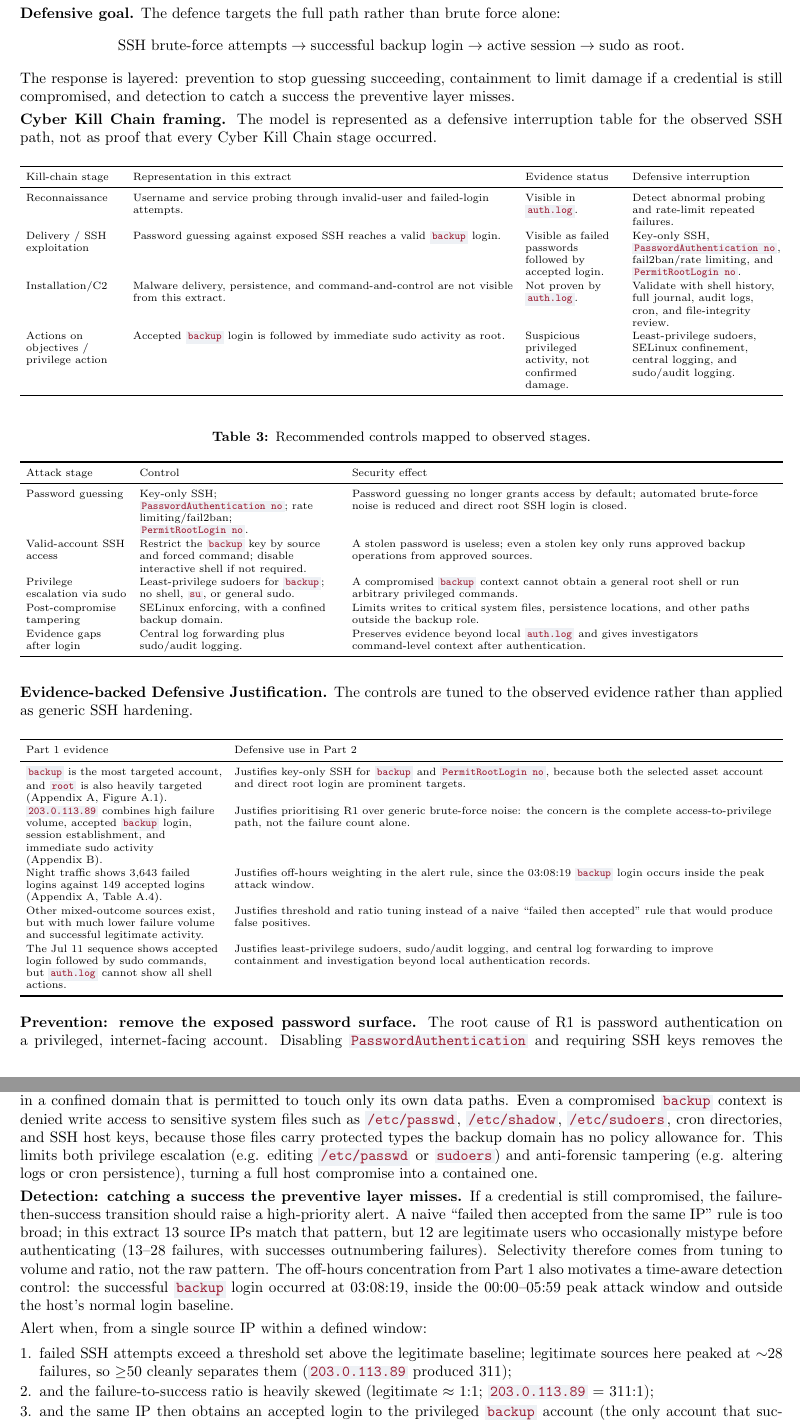
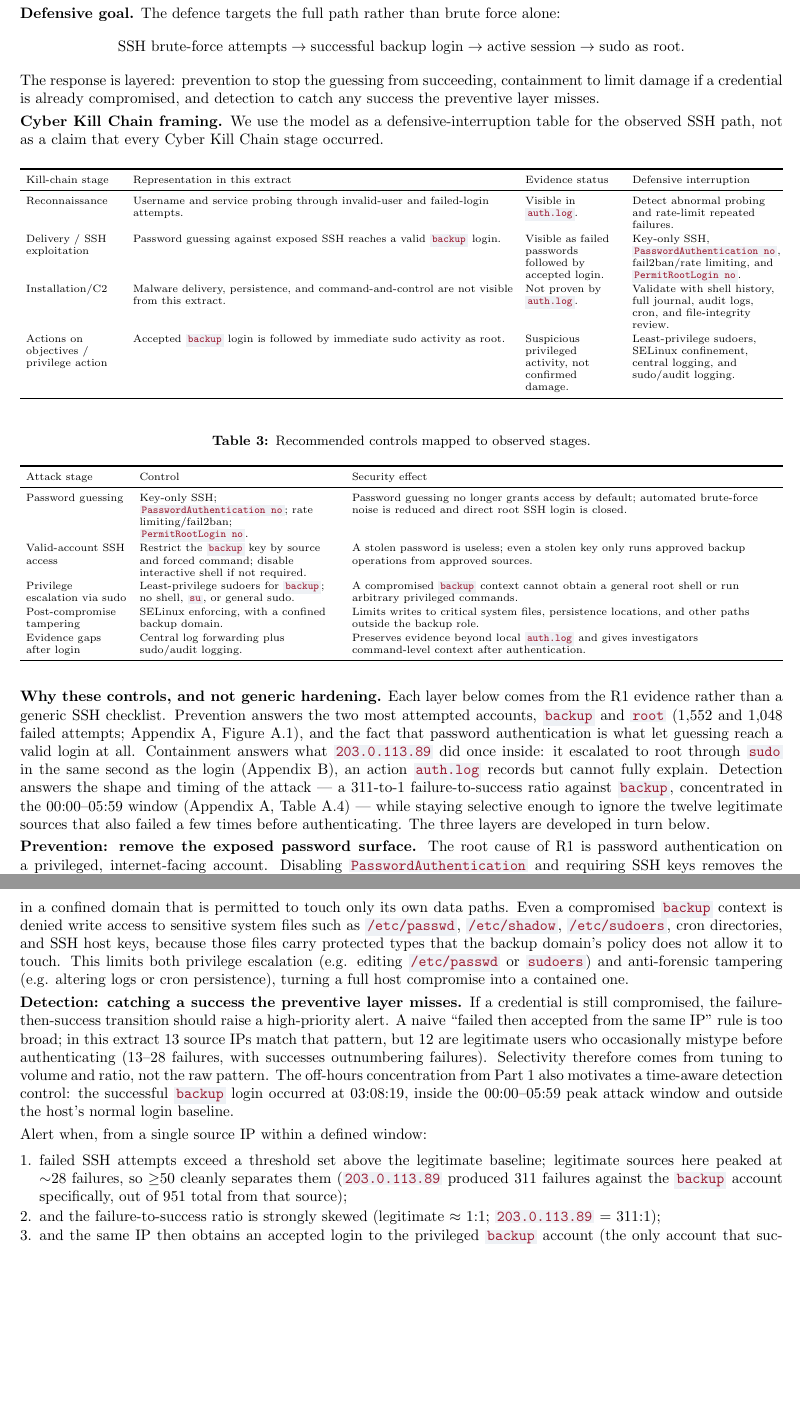
Before and after one commit to JoshDui/CSC3106Project, a LaTeX document (report/main.tex, which reads report/sections/part2.tex): two parts of pages 5 and 6 of 8, joined at a grey line, cut so that both start at the same text, the shorter picture padded with empty space. Compiled offline with pdfLaTeX.

Commit message:
part2: replace formulaic justification table with evidence-linked prose; clarify 311/951 scope; wording pass

```diff
--- a/report/sections/part2.tex
+++ b/report/sections/part2.tex
@@ -10,9 +10,9 @@
 \[
 \text{SSH brute-force attempts} \rightarrow \text{successful backup login} \rightarrow \text{active session} \rightarrow \text{sudo as root}.
 \]
-The response is layered: prevention to stop guessing succeeding, containment to limit damage if a credential is still compromised, and detection to catch a success the preventive layer misses.
+The response is layered: prevention to stop the guessing from succeeding, containment to limit damage if a credential is already compromised, and detection to catch any success the preventive layer misses.
 
-\textbf{Cyber Kill Chain framing.} The model is represented as a defensive interruption table for the observed SSH path, not as proof that every Cyber Kill Chain stage occurred.
+\textbf{Cyber Kill Chain framing.} We use the model as a defensive-interruption table for the observed SSH path, not as a claim that every Cyber Kill Chain stage occurred.
 
 \begin{center}
 \scriptsize
@@ -45,35 +45,20 @@ Evidence gaps after login & Central log forwarding plus sudo/audit logging. & Pr
 \end{tabularx}
 \end{table}
 
-\textbf{Evidence-backed Defensive Justification.} The controls are tuned to the observed evidence rather than applied as generic SSH hardening.
-
-\begin{center}
-\scriptsize
-\begin{tabularx}{\linewidth}{L{4.55cm}Y}
-\toprule
-Part 1 evidence & Defensive use in Part 2 \\
-\midrule
-\texttt{backup} is the most targeted account, and \texttt{root} is also heavily targeted (Appendix~\ref{app:evidence-risk}, Figure~\ref{fig:app-targeted-users}). & Justifies key-only SSH for \texttt{backup} and \texttt{PermitRootLogin no}, because both the selected asset account and direct root login are prominent targets. \\
-\texttt{203.0.113.89} combines high failure volume, accepted \texttt{backup} login, session establishment, and immediate sudo activity (Appendix~\ref{app:raw-excerpt}). & Justifies prioritising R1 over generic brute-force noise: the concern is the complete access-to-privilege path, not the failure count alone. \\
-Night traffic shows 3,643 failed logins against 149 accepted logins (Appendix~\ref{app:evidence-risk}, Table~\ref{tab:app-time-window}). & Justifies off-hours weighting in the alert rule, since the 03:08:19 \texttt{backup} login occurs inside the peak attack window. \\
-Other mixed-outcome sources exist, but with much lower failure volume and successful legitimate activity. & Justifies threshold and ratio tuning instead of a naive ``failed then accepted'' rule that would produce false positives. \\
-The Jul 11 sequence shows accepted login followed by sudo commands, but \texttt{auth.log} cannot show all shell actions. & Justifies least-privilege sudoers, sudo/audit logging, and central log forwarding to improve containment and investigation beyond local authentication records. \\
-\bottomrule
-\end{tabularx}
-\end{center}
+\textbf{Why these controls, and not generic hardening.} Each layer below comes from the R1 evidence rather than a generic SSH checklist. Prevention answers the two most attempted accounts, \texttt{backup} and \texttt{root} (1,552 and 1,048 failed attempts; Appendix~\ref{app:evidence-risk}, Figure~\ref{fig:app-targeted-users}), and the fact that password authentication is what let guessing reach a valid login at all. Containment answers what \texttt{203.0.113.89} did once inside: it escalated to root through \texttt{sudo} in the same second as the login (Appendix~\ref{app:raw-excerpt}), an action \texttt{auth.log} records but cannot fully explain. Detection answers the shape and timing of the attack --- a 311-to-1 failure-to-success ratio against \texttt{backup}, concentrated in the 00:00--05:59 window (Appendix~\ref{app:evidence-risk}, Table~\ref{tab:app-time-window}) --- while staying selective enough to ignore the twelve legitimate sources that also failed a few times before authenticating. The three layers are developed in turn below.
 
 \textbf{Prevention: remove the exposed password surface.} The root cause of R1 is password authentication on a privileged, internet-facing account. Disabling \texttt{PasswordAuthentication} and requiring SSH keys removes the entire brute-force success path; fail2ban-style rate-limiting reduces the noise and load from the ongoing automated scanning identified in Part 1. Denying direct root SSH login closes the most-targeted account (\texttt{root}, 1,048 failed attempts) entirely.
 
 \textbf{Containment: least privilege for the \texttt{backup} account.} Because \texttt{backup} is an operational/service account, broad interactive sudo access is unnecessary risk. Restricting its sudoers entry to the exact commands its backup jobs require, and explicitly denying shell, \texttt{su}, and \texttt{sudo}, prevents a compromised credential from being escalated to a general root shell (the T1548.003 step observed at 03:08:19).
 
-\textbf{Containment: SELinux to protect critical files.} Discretionary permissions and sudo rules can still be bypassed if an attacker reaches root. SELinux in enforcing mode adds mandatory access control: the backup service runs in a confined domain that is permitted to touch only its own data paths. Even a compromised \texttt{backup} context is denied write access to sensitive system files such as \texttt{/etc/passwd}, \texttt{/etc/shadow}, \texttt{/etc/sudoers}, cron directories, and SSH host keys, because those files carry protected types the backup domain has no policy allowance for. This limits both privilege escalation (e.g. editing \texttt{/etc/passwd} or \texttt{sudoers}) and anti-forensic tampering (e.g. altering logs or cron persistence), turning a full host compromise into a contained one.
+\textbf{Containment: SELinux to protect critical files.} Discretionary permissions and sudo rules can still be bypassed if an attacker reaches root. SELinux in enforcing mode adds mandatory access control: the backup service runs in a confined domain that is permitted to touch only its own data paths. Even a compromised \texttt{backup} context is denied write access to sensitive system files such as \texttt{/etc/passwd}, \texttt{/etc/shadow}, \texttt{/etc/sudoers}, cron directories, and SSH host keys, because those files carry protected types that the backup domain's policy does not allow it to touch. This limits both privilege escalation (e.g. editing \texttt{/etc/passwd} or \texttt{sudoers}) and anti-forensic tampering (e.g. altering logs or cron persistence), turning a full host compromise into a contained one.
 
 \textbf{Detection: catching a success the preventive layer misses.} If a credential is still compromised, the failure-then-success transition should raise a high-priority alert. A naive ``failed then accepted from the same IP'' rule is too broad; in this extract 13 source IPs match that pattern, but 12 are legitimate users who occasionally mistype before authenticating (13--28 failures, with successes outnumbering failures). Selectivity therefore comes from tuning to volume and ratio, not the raw pattern. The off-hours concentration from Part 1 also motivates a time-aware detection control: the successful \texttt{backup} login occurred at 03:08:19, inside the 00:00--05:59 peak attack window and outside the host's normal login baseline.
 
 Alert when, from a single source IP within a defined window:
 \begin{enumerate}
-    \item failed SSH attempts exceed a threshold set above the legitimate baseline; legitimate sources here peaked at $\sim$28 failures, so $\geq$50 cleanly separates them (\texttt{203.0.113.89} produced 311);
-    \item and the failure-to-success ratio is heavily skewed (legitimate $\approx$ 1:1; \texttt{203.0.113.89} = 311:1);
+    \item failed SSH attempts exceed a threshold set above the legitimate baseline; legitimate sources here peaked at $\sim$28 failures, so $\geq$50 cleanly separates them (\texttt{203.0.113.89} produced 311 failures against the \texttt{backup} account specifically, out of 951 total from that source);
+    \item and the failure-to-success ratio is strongly skewed (legitimate $\approx$ 1:1; \texttt{203.0.113.89} = 311:1);
     \item and the same IP then obtains an accepted login to the privileged \texttt{backup} account (the only account that successfully authenticates in this log; \texttt{root}, \texttt{admin}, and \texttt{deploy} appear only as failed/invalid targets);
     \item weighted higher when the success and follow-on sudo fall outside business hours (the Part 1 attack window was 00:00--05:59; the compromise was at 03:08).
 \end{enumerate}
```
Also changed, not shown: report/main.pdf.
